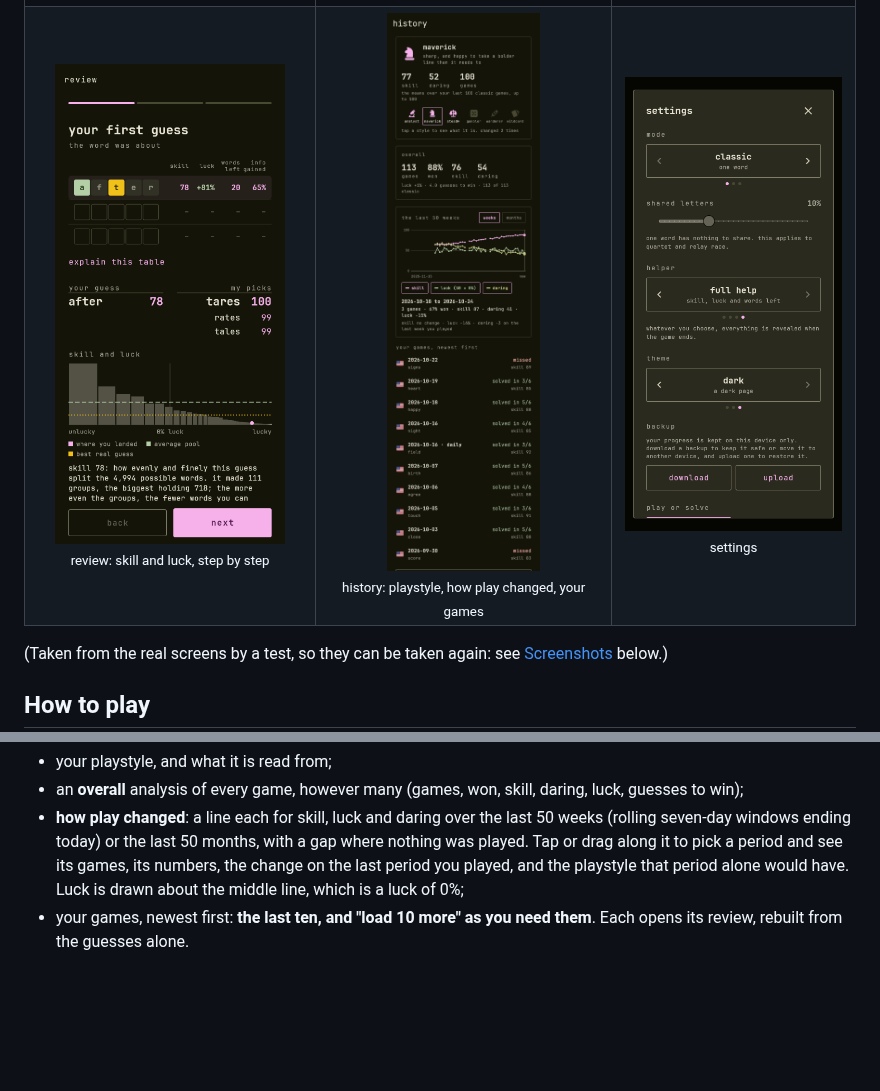
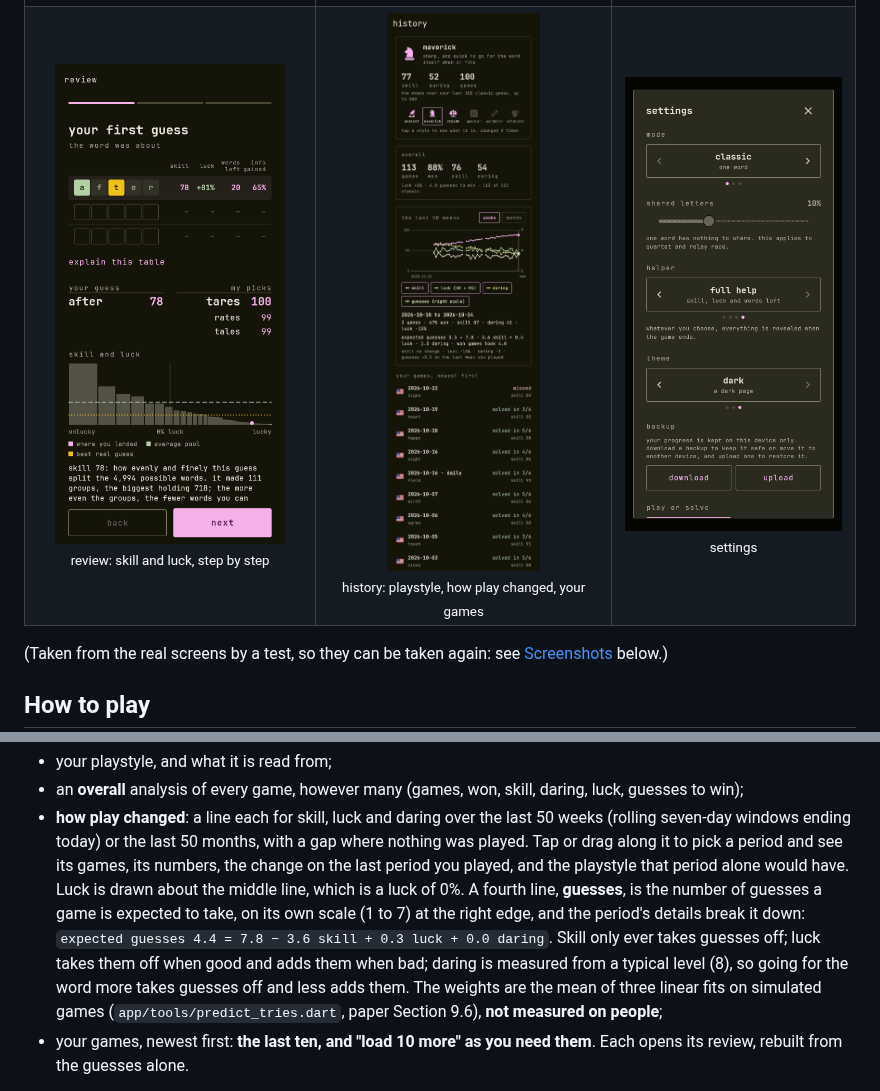
Before and after one commit to aaronified/lexodle, a Markdown page: Readme.md, 2 parts joined by grey strips. Rendered like a GitHub page; pictures changed too: docs/screenshots/history.png; blank space fills up the shorter version.

```diff
--- a/Readme.md
+++ b/Readme.md
@@ -169,7 +169,13 @@ The **history** page (tap your playstyle on the home screen) has:
   seven-day windows ending today) or the last 50 months, with a gap where nothing was played. Tap
   or drag along it to pick a period and see its games, its numbers, the change on the last period
   you played, and the playstyle that period alone would have. Luck is drawn about the middle line,
-  which is a luck of 0%;
+  which is a luck of 0%. A fourth line, **guesses**, is the number of guesses a game is expected to
+  take, on its own scale (1 to 7) at the right edge, and the period's details break it down:
+  `expected guesses 4.4 = 7.8 − 3.6 skill + 0.3 luck + 0.0 daring`. Skill only ever takes guesses
+  off; luck takes them off when good and adds them when bad; daring is measured from a typical
+  level (8), so going for the word more takes guesses off and less adds them. The weights are the
+  mean of three linear fits on simulated games (`app/tools/predict_tries.dart`, paper Section 9.6),
+  **not measured on people**;
 - your games, newest first: **the last ten, and "load 10 more" as you need them**. Each opens its
   review, rebuilt from the guesses alone.
 
```
Also changed, not shown: 6 other files.
